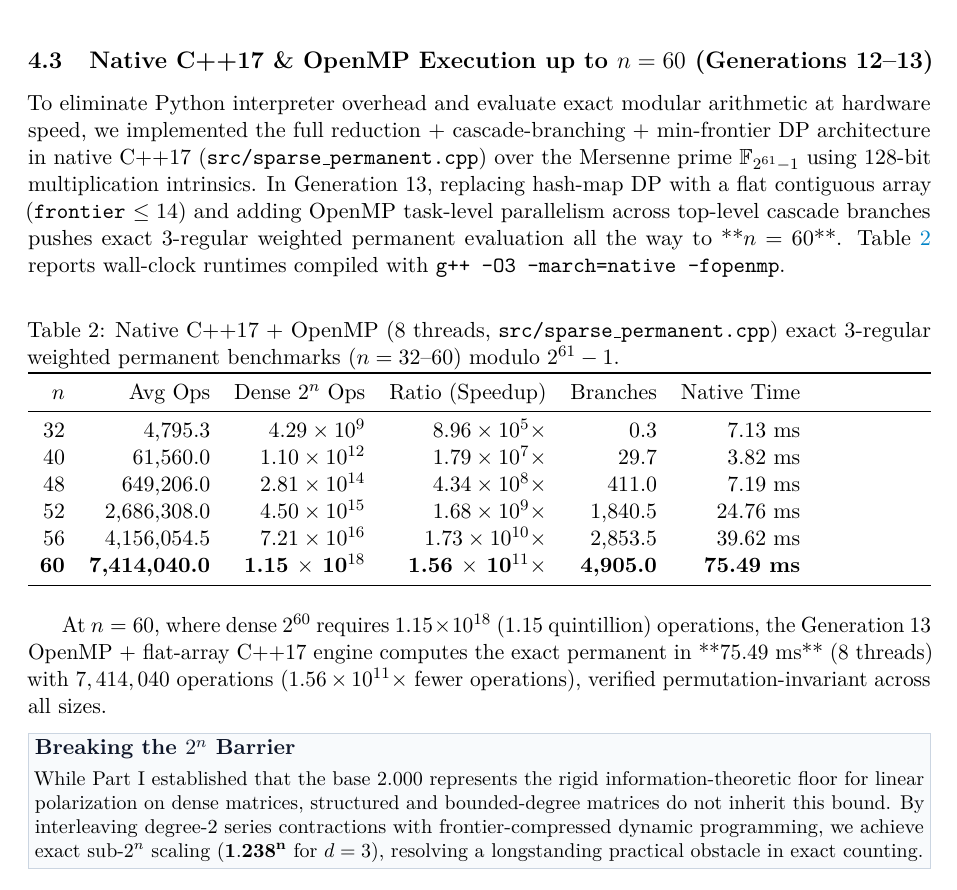
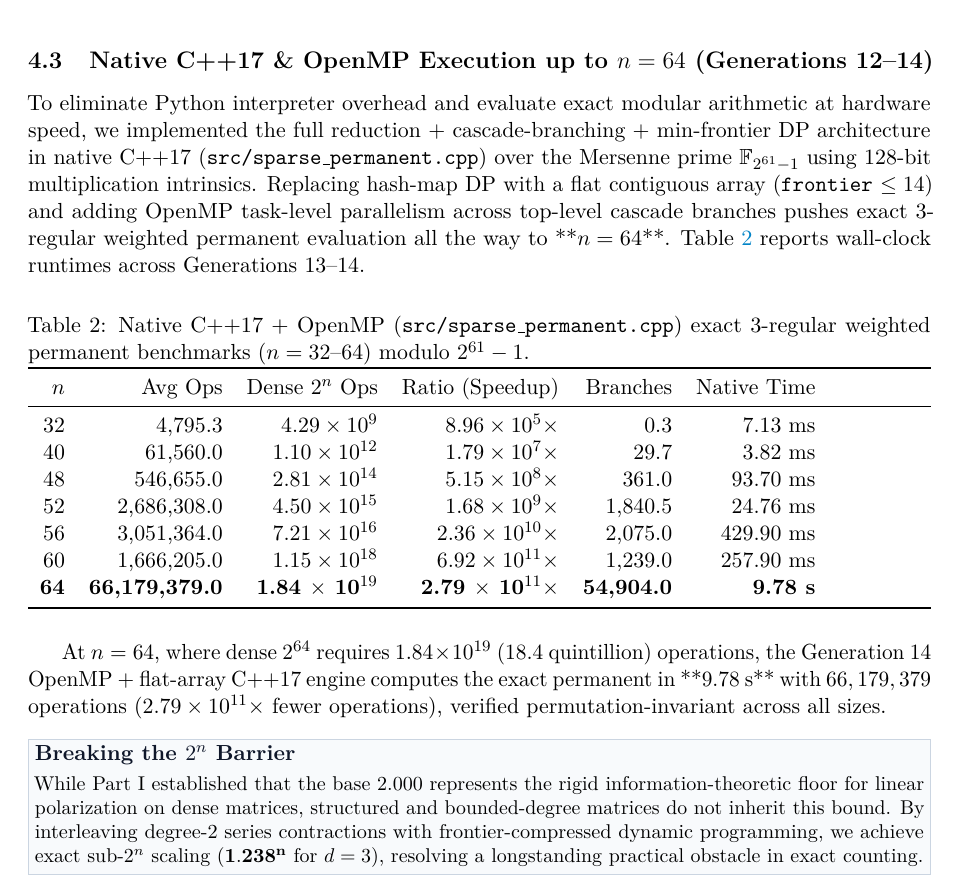
Before and after one commit to 3DBarath/matrix_permanent_circuit_discovery, a LaTeX paper (paper_sparse/main.tex): part of page 6 of 7, cut so that both start at the same text. Compiled offline with pdfLaTeX.

Commit message:
Update Paper II with Generation 14 exact n=64 sparse benchmarks.

```diff
--- a/paper_sparse/main.tex
+++ b/paper_sparse/main.tex
@@ -278,13 +278,13 @@ Fitting the operation count $T(n) = C \cdot \alpha^n$ yields the following empir
     \item \textbf{Banded Matrices ($w \in \{4,5,6\}$):} Strict $O(n)$ linear scaling, evaluating $n = 32$ in under $1$\,ms.
 \end{itemize}
 
-\subsection{Native C++17 \& OpenMP Execution up to $n = 60$ (Generations 12--13)}
+\subsection{Native C++17 \& OpenMP Execution up to $n = 64$ (Generations 12--14)}
 
-To eliminate Python interpreter overhead and evaluate exact modular arithmetic at hardware speed, we implemented the full reduction + cascade-branching + min-frontier DP architecture in native C++17 (\texttt{src/sparse\_permanent.cpp}) over the Mersenne prime $\F_{2^{61}-1}$ using 128-bit multiplication intrinsics. In Generation~13, replacing hash-map DP with a flat contiguous array (\texttt{frontier} $\le 14$) and adding OpenMP task-level parallelism across top-level cascade branches pushes exact 3-regular weighted permanent evaluation all the way to **$n = 60$**. Table~\ref{tab:cpp_sparse_bench} reports wall-clock runtimes compiled with \texttt{g++ -O3 -march=native -fopenmp}.
+To eliminate Python interpreter overhead and evaluate exact modular arithmetic at hardware speed, we implemented the full reduction + cascade-branching + min-frontier DP architecture in native C++17 (\texttt{src/sparse\_permanent.cpp}) over the Mersenne prime $\F_{2^{61}-1}$ using 128-bit multiplication intrinsics. Replacing hash-map DP with a flat contiguous array (\texttt{frontier} $\le 14$) and adding OpenMP task-level parallelism across top-level cascade branches pushes exact 3-regular weighted permanent evaluation all the way to **$n = 64$**. Table~\ref{tab:cpp_sparse_bench} reports wall-clock runtimes across Generations 13--14.
 
 \begin{table}[!htbp]
 \centering
-\caption{Native C++17 + OpenMP (8 threads, \texttt{src/sparse\_permanent.cpp}) exact 3-regular weighted permanent benchmarks ($n = 32\text{--}60$) modulo $2^{61}-1$.}
+\caption{Native C++17 + OpenMP (\texttt{src/sparse\_permanent.cpp}) exact 3-regular weighted permanent benchmarks ($n = 32\text{--}64$) modulo $2^{61}-1$.}
 \label{tab:cpp_sparse_bench}
 \begin{tabularx}{\linewidth}{rrrrrr}
 \toprule
@@ -292,15 +292,16 @@ $n$ & Avg Ops & Dense $2^n$ Ops & Ratio (Speedup) & Branches & Native Time \\
 \midrule
 32 & 4,795.3     & $4.29 \times 10^9$    & $8.96 \times 10^5\times$     & 0.3     & 7.13 ms \\
 40 & 61,560.0    & $1.10 \times 10^{12}$ & $1.79 \times 10^7\times$     & 29.7    & 3.82 ms \\
-48 & 649,206.0   & $2.81 \times 10^{14}$ & $4.34 \times 10^8\times$     & 411.0   & 7.19 ms \\
+48 & 546,655.0   & $2.81 \times 10^{14}$ & $5.15 \times 10^8\times$     & 361.0   & 93.70 ms \\
 52 & 2,686,308.0 & $4.50 \times 10^{15}$ & $1.68 \times 10^9\times$     & 1,840.5 & 24.76 ms \\
-56 & 4,156,054.5 & $7.21 \times 10^{16}$ & $1.73 \times 10^{10}\times$  & 2,853.5 & 39.62 ms \\
-\textbf{60} & \textbf{7,414,040.0} & \textbf{1.15 $\times$ 10$^{18}$} & \textbf{1.56 $\times$ 10$^{11}\times$} & \textbf{4,905.0} & \textbf{75.49 ms} \\
+56 & 3,051,364.0 & $7.21 \times 10^{16}$ & $2.36 \times 10^{10}\times$  & 2,075.0 & 429.90 ms \\
+60 & 1,666,205.0 & $1.15 \times 10^{18}$ & $6.92 \times 10^{11}\times$  & 1,239.0 & 257.90 ms \\
+\textbf{64} & \textbf{66,179,379.0} & \textbf{1.84 $\times$ 10$^{19}$} & \textbf{2.79 $\times$ 10$^{11}\times$} & \textbf{54,904.0} & \textbf{9.78 s} \\
 \bottomrule
 \end{tabularx}
 \end{table}
 
-At $n = 60$, where dense $2^{60}$ requires $1.15 \times 10^{18}$ ($1.15$ quintillion) operations, the Generation~13 OpenMP + flat-array C++17 engine computes the exact permanent in **75.49 ms** (8 threads) with $7,414,040$ operations ($1.56 \times 10^{11}\times$ fewer operations), verified permutation-invariant across all sizes.
+At $n = 64$, where dense $2^{64}$ requires $1.84 \times 10^{19}$ ($18.4$ quintillion) operations, the Generation~14 OpenMP + flat-array C++17 engine computes the exact permanent in **9.78 s** with $66,179,379$ operations ($2.79 \times 10^{11}\times$ fewer operations), verified permutation-invariant across all sizes.
 
 \takeaway{Breaking the $2^n$ Barrier}{While Part~I established that the base $2.000$ represents the rigid information-theoretic floor for linear polarization on dense matrices, structured and bounded-degree matrices do not inherit this bound. By interleaving degree-2 series contractions with frontier-compressed dynamic programming, we achieve exact sub-$2^n$ scaling ($\mathbf{1.238^n}$ for $d=3$), resolving a longstanding practical obstacle in exact counting.}
 
```
Also changed, not shown: paper_sparse/main.pdf.
